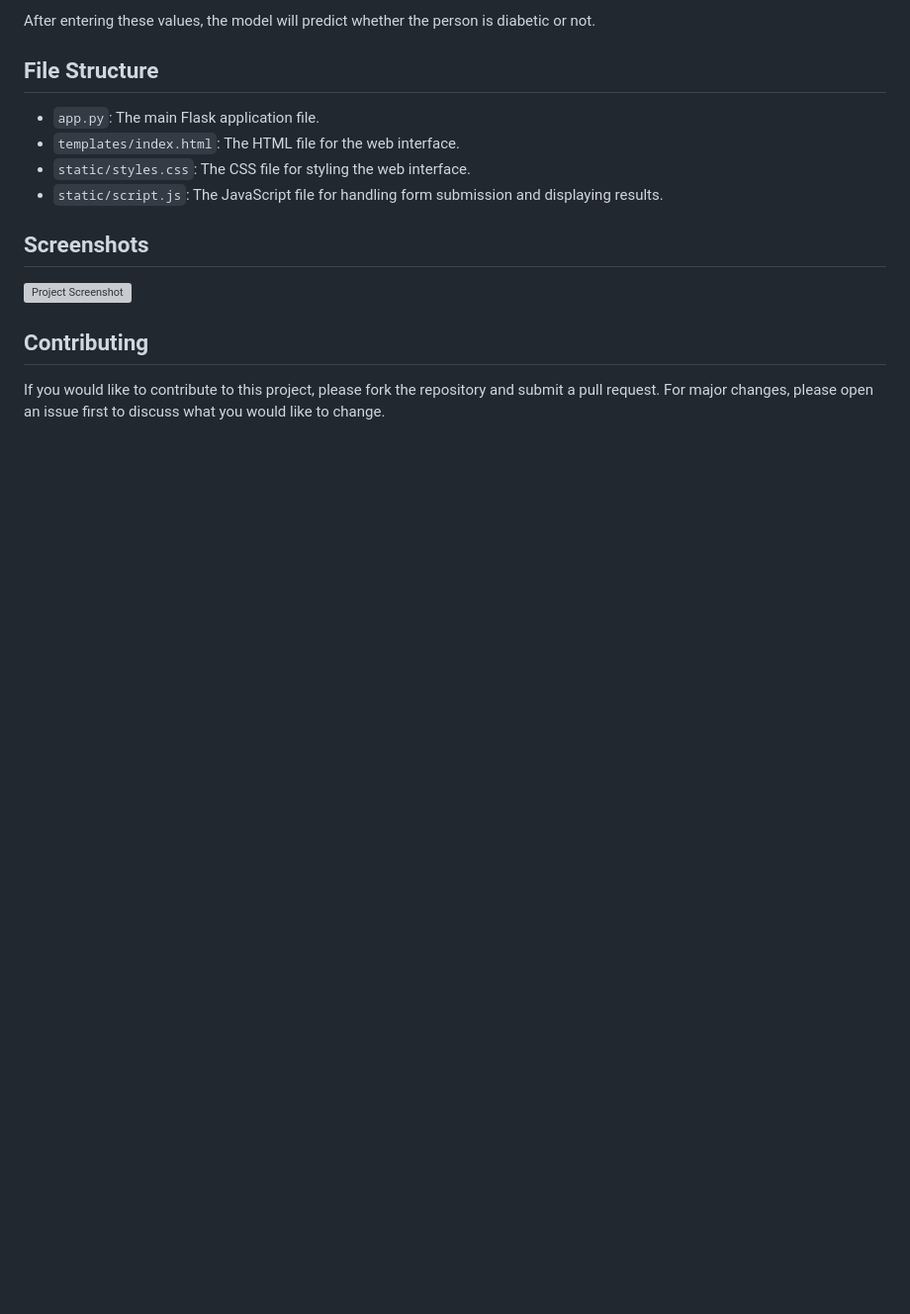
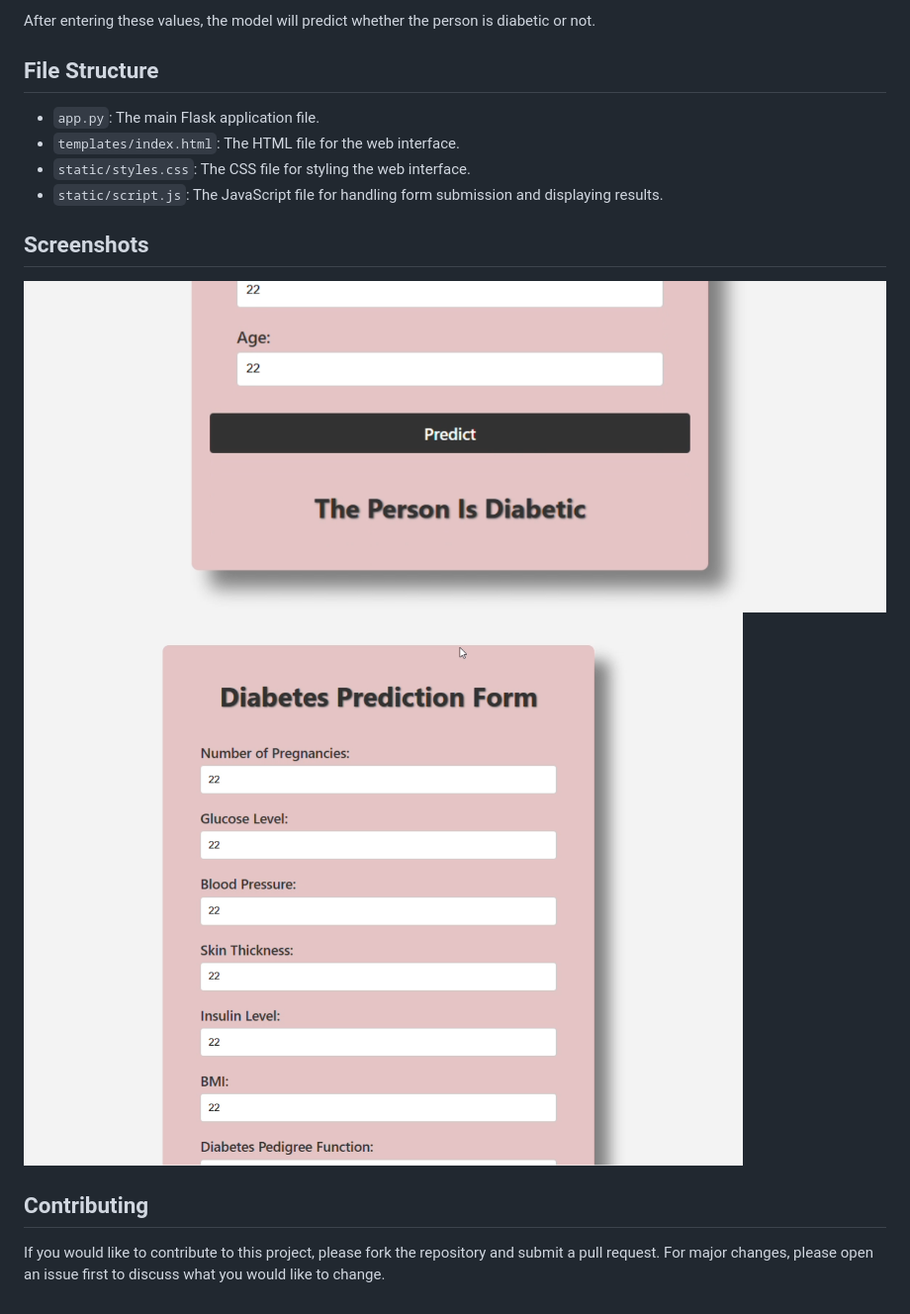
Before and after one commit to Tusharr06/Diabetes-Prediction-System, a Markdown page: README.md, the part around the change. Shown: that part at 99% size. Drawn GitHub-style; pictures changed too: screenshot1.png (added), screenshot2.png (added); blank space fills up the shorter version; grey boxes are pictures that could not be loaded.

Commit message:
screenshot added

```diff
--- a/README.md
+++ b/README.md
@@ -93,7 +93,8 @@ After entering these values, the model will predict whether the person is diabet
 
 ## Screenshots
 
-![Project Screenshot](screenshot.mp4)
+![Project Screenshot](screenshot1.png)
+![Project Screenshot](screenshot2.png)
 
 
 ## Contributing
```
Also changed, not shown: 1 other file.
